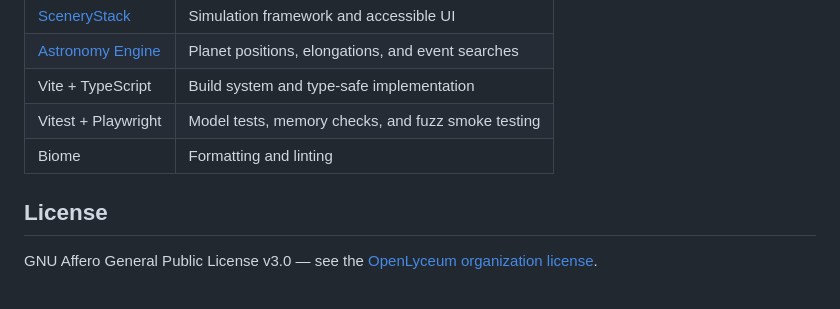
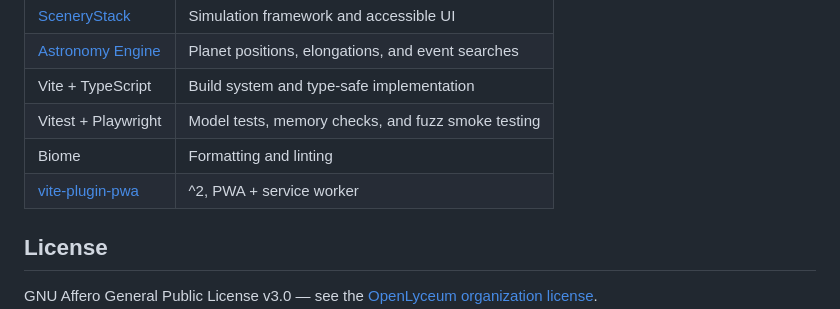
Before and after one commit to OpenLyceum/MercuryElongations, a Markdown page: README.md, the part around the change. GitHub-like rendering.

Commit message:
docs: record vite-plugin-pwa 2 in the Tech Stack
Compliance compares this major with package.json, which this bump moves to 2.

```diff
--- a/README.md
+++ b/README.md
@@ -55,6 +55,7 @@ The development server opens at `http://localhost:5173`. Use `?date=2026-09-22T1
 | Vite + TypeScript | Build system and type-safe implementation |
 | Vitest + Playwright | Model tests, memory checks, and fuzz smoke testing |
 | Biome | Formatting and linting |
+| [vite-plugin-pwa](https://vite-pwa-org.netlify.app/) | ^2, PWA + service worker |
 
 ## License
 
```
